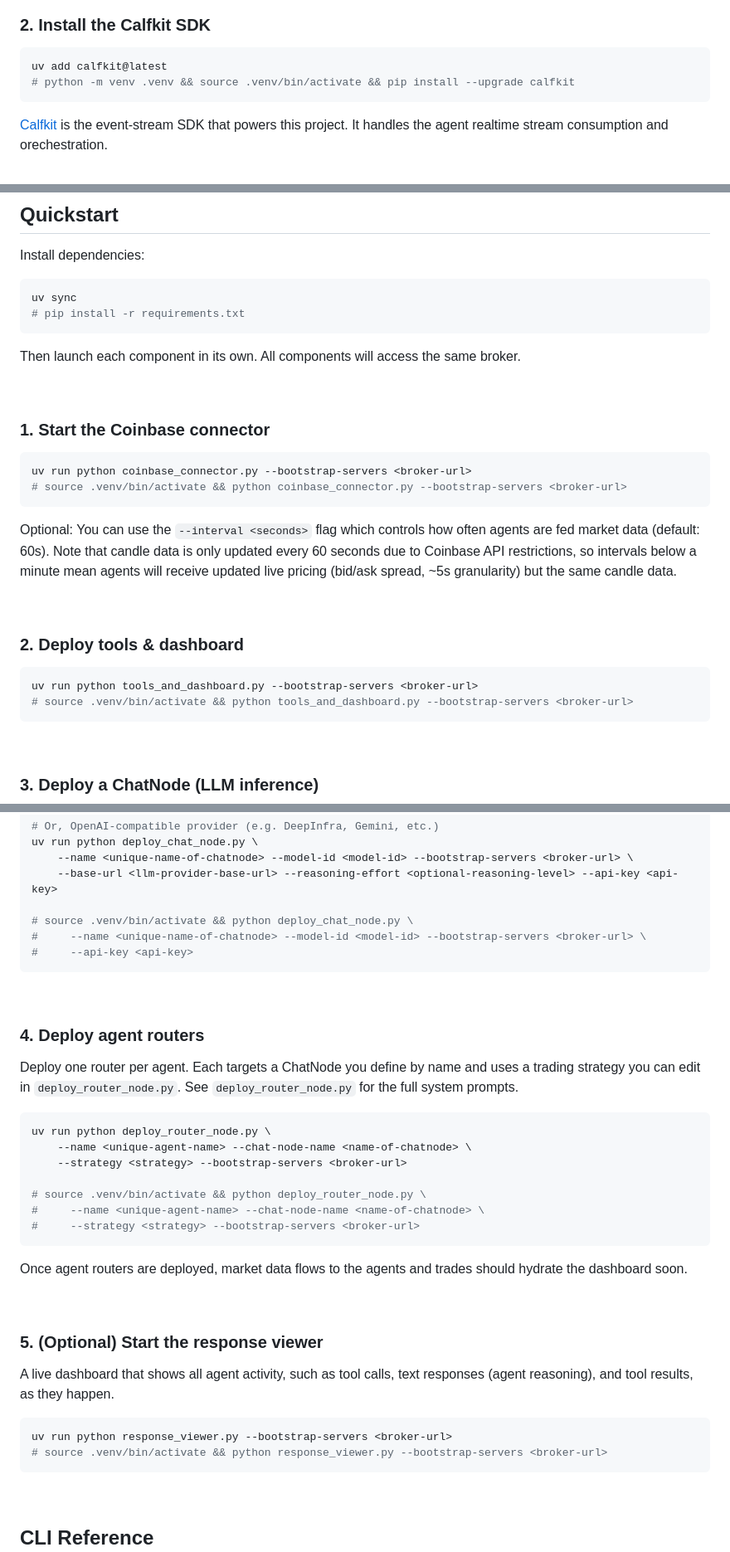
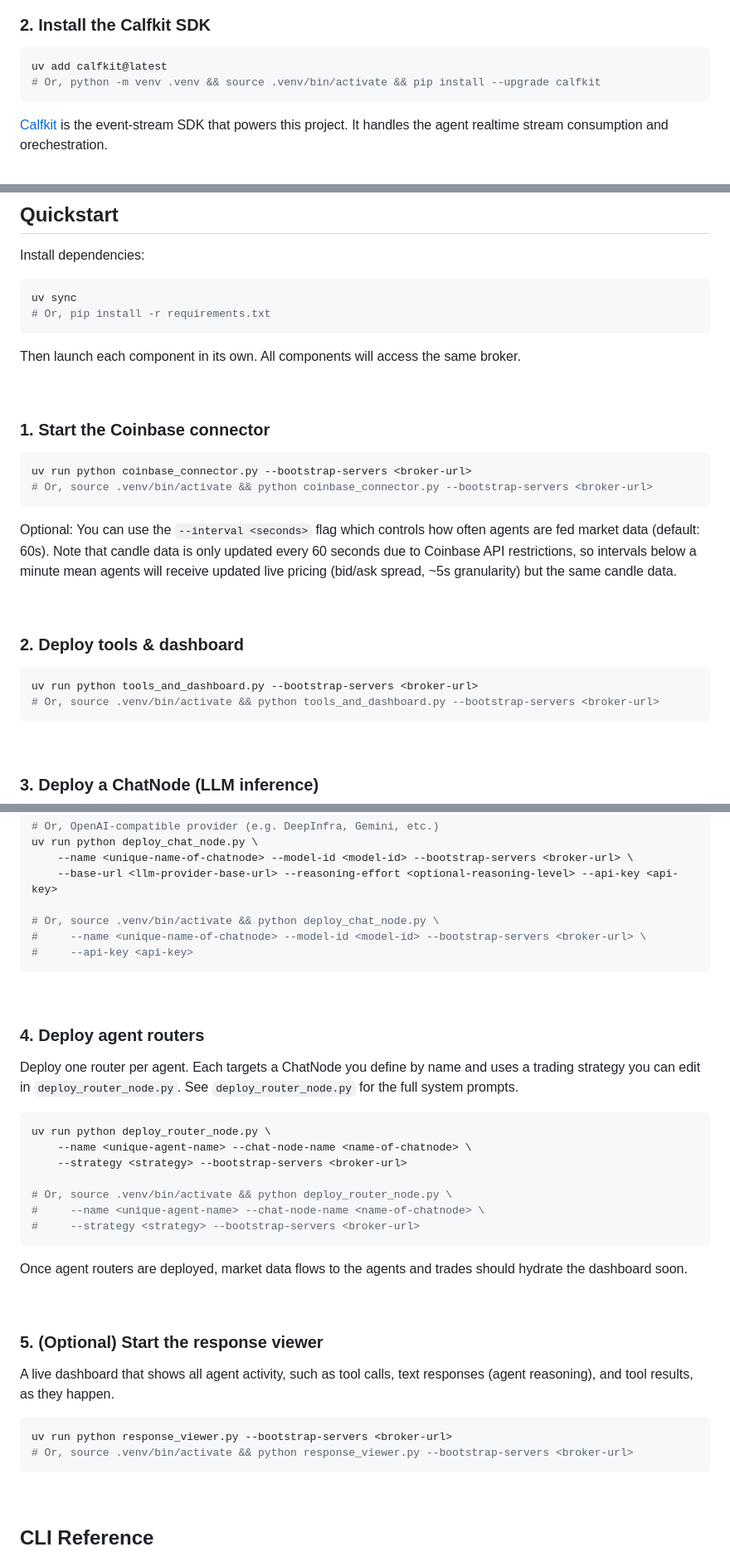
Before and after one commit to SSKITMan/crypto-daytrading-arena, a Markdown page: README.md, 3 parts joined by grey strips. Shown at 83% size. GitHub-like rendering.

Commit message:
docs: add to pip commands

````diff
--- a/README.md
+++ b/README.md
@@ -67,7 +67,7 @@ After installation, restart your terminal.
 
 ```bash
 uv add calfkit@latest
-# python -m venv .venv && source .venv/bin/activate && pip install --upgrade calfkit
+# Or, python -m venv .venv && source .venv/bin/activate && pip install --upgrade calfkit
 ```
 
 [Calfkit](https://github.com/calf-ai/calfkit) is the event-stream SDK that powers this project. It handles the agent realtime stream consumption and orechestration.
@@ -106,7 +106,7 @@ Install dependencies:
 
 ```bash
 uv sync
-# pip install -r requirements.txt
+# Or, pip install -r requirements.txt
 ```
 
 Then launch each component in its own. All components will access the same broker.
@@ -117,7 +117,7 @@ Then launch each component in its own. All components will access the same broke
 
 ```bash
 uv run python coinbase_connector.py --bootstrap-servers <broker-url>
-# source .venv/bin/activate && python coinbase_connector.py --bootstrap-servers <broker-url>
+# Or, source .venv/bin/activate && python coinbase_connector.py --bootstrap-servers <broker-url>
 ```
 
 Optional: You can use the `--interval <seconds>` flag which controls how often agents are fed market data (default: 60s). Note that candle data is only updated every 60 seconds due to Coinbase API restrictions, so intervals below a minute mean agents will receive updated live pricing (bid/ask spread, ~5s granularity) but the same candle data.
@@ -128,7 +128,7 @@ Optional: You can use the `--interval <seconds>` flag which controls how often a
 
 ```bash
 uv run python tools_and_dashboard.py --bootstrap-servers <broker-url>
-# source .venv/bin/activate && python tools_and_dashboard.py --bootstrap-servers <broker-url>
+# Or, source .venv/bin/activate && python tools_and_dashboard.py --bootstrap-servers <broker-url>
 ```
 
 <br>
@@ -149,7 +149,7 @@ uv run python deploy_chat_node.py \
     --name <unique-name-of-chatnode> --model-id <model-id> --bootstrap-servers <broker-url> \
     --base-url <llm-provider-base-url> --reasoning-effort <optional-reasoning-level> --api-key <api-key>
 
-# source .venv/bin/activate && python deploy_chat_node.py \
+# Or, source .venv/bin/activate && python deploy_chat_node.py \
 #     --name <unique-name-of-chatnode> --model-id <model-id> --bootstrap-servers <broker-url> \
 #     --api-key <api-key>
 ```
@@ -165,7 +165,7 @@ uv run python deploy_router_node.py \
     --name <unique-agent-name> --chat-node-name <name-of-chatnode> \
     --strategy <strategy> --bootstrap-servers <broker-url>
 
-# source .venv/bin/activate && python deploy_router_node.py \
+# Or, source .venv/bin/activate && python deploy_router_node.py \
 #     --name <unique-agent-name> --chat-node-name <name-of-chatnode> \
 #     --strategy <strategy> --bootstrap-servers <broker-url>
 ```
@@ -180,7 +180,7 @@ A live dashboard that shows all agent activity, such as tool calls, text respons
 
 ```bash
 uv run python response_viewer.py --bootstrap-servers <broker-url>
-# source .venv/bin/activate && python response_viewer.py --bootstrap-servers <broker-url>
+# Or, source .venv/bin/activate && python response_viewer.py --bootstrap-servers <broker-url>
 ```
 
 <br>
````
